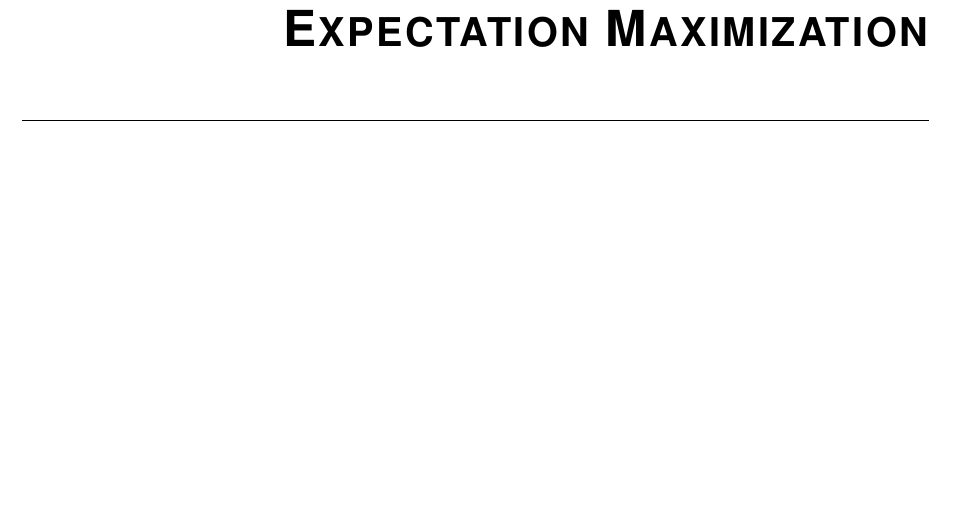
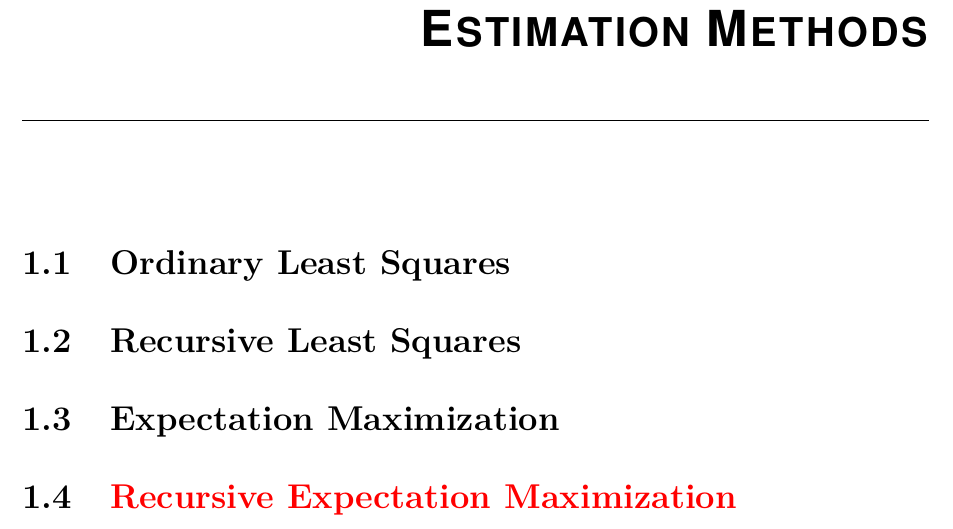
Before and after one commit to Accacio/thesis, a LaTeX thesis (back_matter/back_matter.tex): part of page 3 of 7, cut at the place of the change, the shorter picture padded with empty space. Compiled offline with pdfLaTeX.

Commit message:
estimation methods?

```diff
--- a/back_matter/back_matter.tex
+++ b/back_matter/back_matter.tex
@@ -3,7 +3,12 @@
 \begin{document}
 
 \part{Appendices}
-\chapter{Expectation Maximization}
+\chapter{Estimation Methods}
+
+\section{Ordinary Least Squares}
+\section{Recursive Least Squares}
+\section{Expectation Maximization}
+\section{\todo{Recursive Expectation Maximization}}
 
 \chapter{Material}
 Here follows a brief description of the material used in this thesis
```
